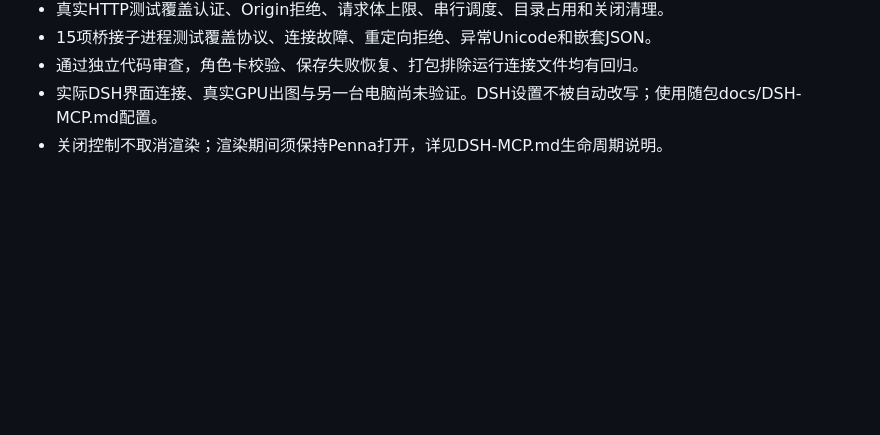
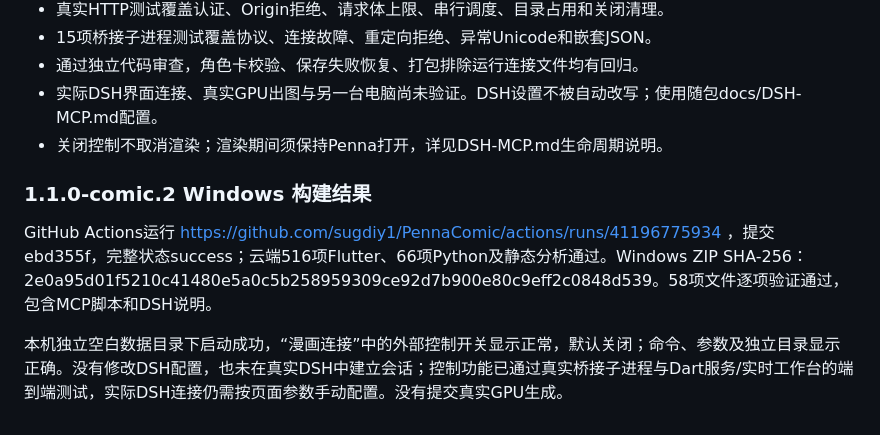
Before and after one commit to sugdiy1/PennaComic, a Markdown page: docs/VALIDATION.md, the part around the change. Drawn GitHub-style; blank space fills up the shorter version.

Commit message:
Record Windows MCP candidate build and isolated settings verification [skip ci]

```diff
--- a/docs/VALIDATION.md
+++ b/docs/VALIDATION.md
@@ -62,3 +62,9 @@ Flutter 3.47.2，Dart 3.13.2；pubspec.lock已随源码提供。后端本次使
 - 通过独立代码审查，角色卡校验、保存失败恢复、打包排除运行连接文件均有回归。
 - 实际DSH界面连接、真实GPU出图与另一台电脑尚未验证。DSH设置不被自动改写；使用随包docs/DSH-MCP.md配置。
 - 关闭控制不取消渲染；渲染期间须保持Penna打开，详见DSH-MCP.md生命周期说明。
+
+### 1.1.0-comic.2 Windows 构建结果
+
+GitHub Actions运行 https://github.com/sugdiy1/PennaComic/actions/runs/41196775934 ，提交ebd355f，完整状态success；云端516项Flutter、66项Python及静态分析通过。Windows ZIP SHA-256：2e0a95d01f5210c41480e5a0c5b258959309ce92d7b900e80c9eff2c0848d539。58项文件逐项验证通过，包含MCP脚本和DSH说明。
+
+本机独立空白数据目录下启动成功，“漫画连接”中的外部控制开关显示正常，默认关闭；命令、参数及独立目录显示正确。没有修改DSH配置，也未在真实DSH中建立会话；控制功能已通过真实桥接子进程与Dart服务/实时工作台的端到端测试，实际DSH连接仍需按页面参数手动配置。没有提交真实GPU生成。
```
